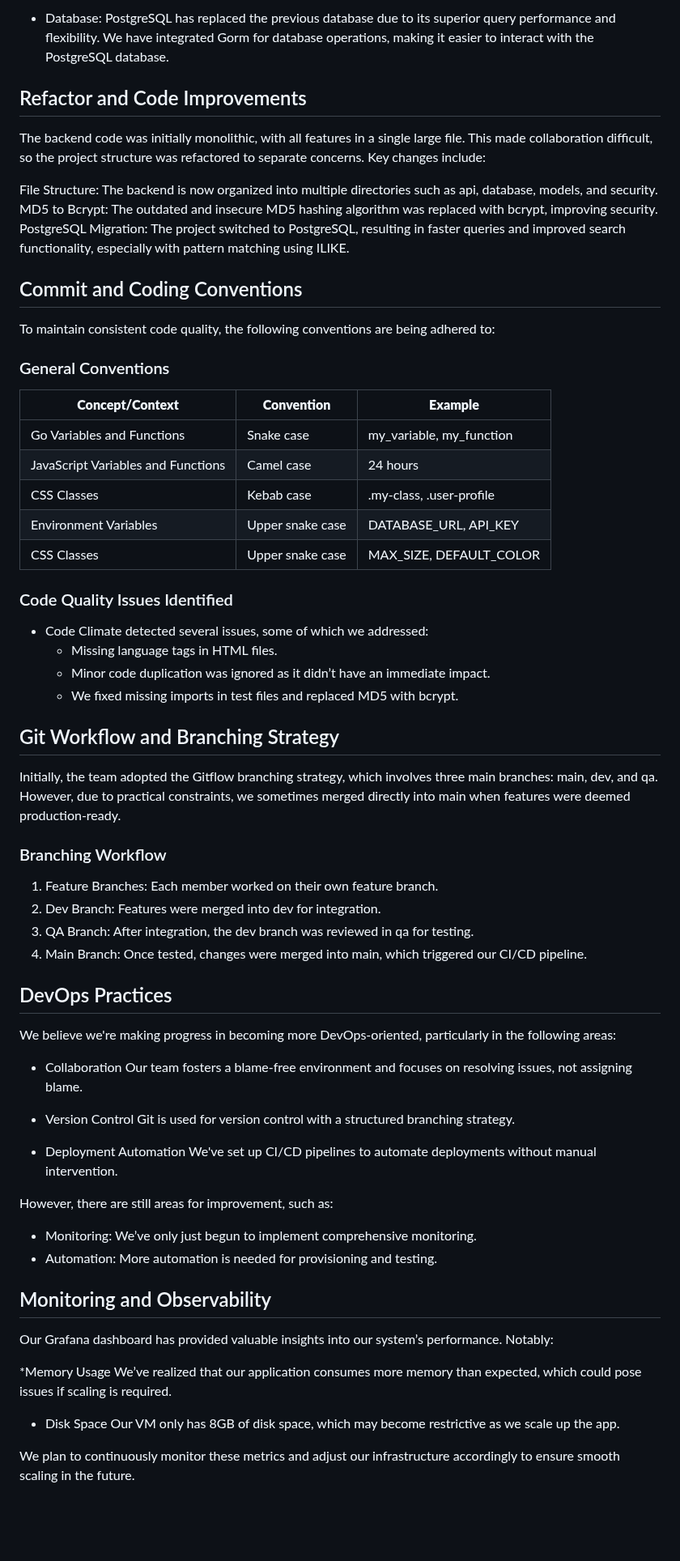
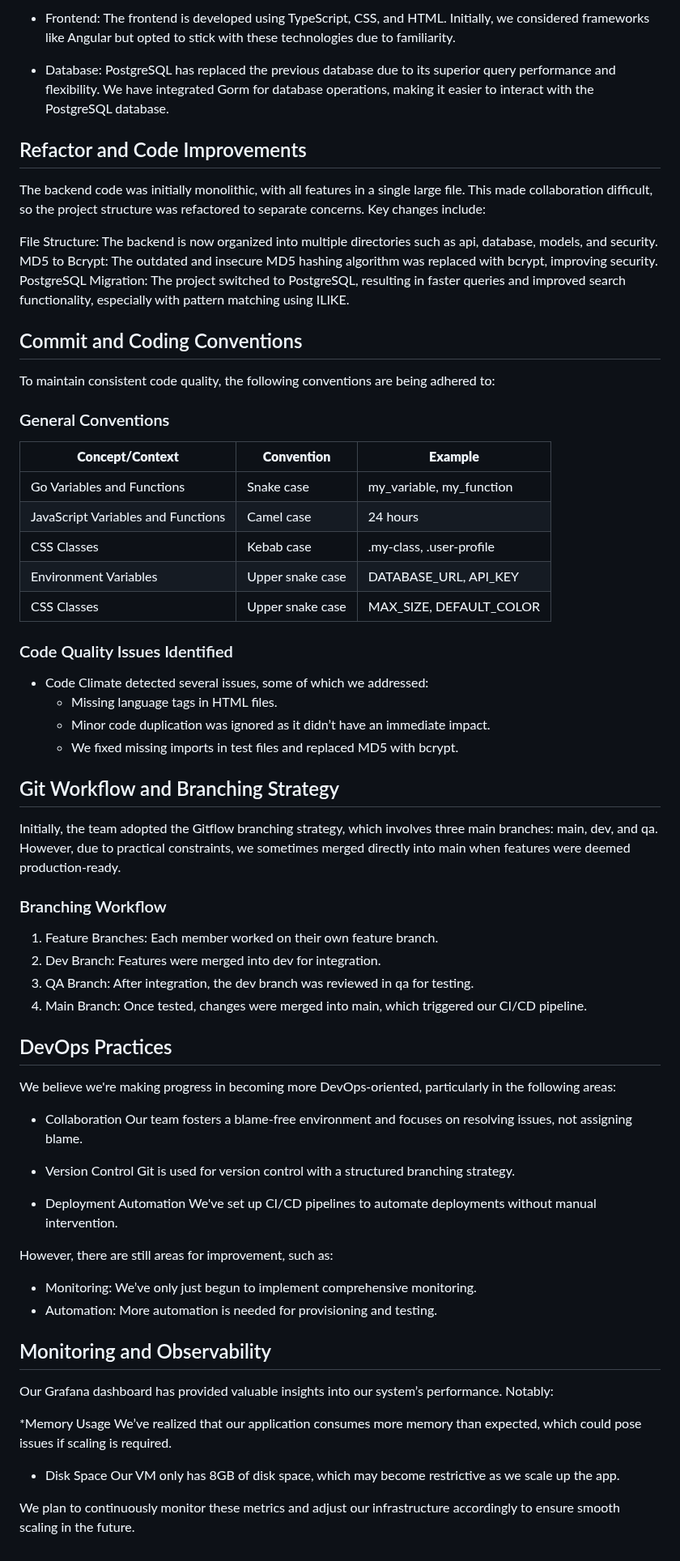
Before and after one commit to LAWNE-KEA/WhoKnows-Backend, a Markdown page: SLA.md, the part around one of its changes. Shown at 81% size. Drawn GitHub-style; blank space fills up the shorter version.

```diff
--- a/SLA.md
+++ b/SLA.md
@@ -68,7 +75,10 @@ This SLA may be revised as needed, with updates communicated to all stakeholders
 
-* Database: PostgreSQL has replaced the previous database due to its superior query performance and flexibility. We have integrated Gorm for database operations, making it easier to interact with the PostgreSQL database.
+- Frontend: The frontend is developed using TypeScript, CSS, and HTML. Initially, we considered frameworks like Angular but opted to stick with these technologies due to familiarity.
+
+- Database: PostgreSQL has replaced the previous database due to its superior query performance and flexibility. We have integrated Gorm for database operations, making it easier to interact with the PostgreSQL database.
 
 ## Refactor and Code Improvements
+
 The backend code was initially monolithic, with all features in a single large file. This made collaboration difficult, so the project structure was refactored to separate concerns. Key changes include:
 
 File Structure: The backend is now organized into multiple directories such as api, database, models, and security.
@@ -76,55 +86,63 @@ MD5 to Bcrypt: The outdated and insecure MD5 hashing algorithm was replaced with
 PostgreSQL Migration: The project switched to PostgreSQL, resulting in faster queries and improved search functionality, especially with pattern matching using ILIKE.
 
 ## Commit and Coding Conventions
+
 To maintain consistent code quality, the following conventions are being adhered to:
 
 ### General Conventions
 
-| **Concept/Context**                | **Convention**    | **Example**              |
-|------------------------------------|-------------------|--------------------------|
-| Go Variables and Functions         | Snake case        | my_variable, my_function |
-| JavaScript Variables and Functions | Camel case        | 24 hours                 |
-| CSS Classes                        | Kebab case        | .my-class, .user-profile |
-| Environment Variables              | Upper snake case  | DATABASE_URL, API_KEY    |
-| CSS Classes                        | Upper snake case  | MAX_SIZE, DEFAULT_COLOR  |
+| **Concept/Context**                | **Convention**   | **Example**              |
+| ---------------------------------- | ---------------- | ------------------------ |
+| Go Variables and Functions         | Snake case       | my_variable, my_function |
+| JavaScript Variables and Functions | Camel case       | 24 hours                 |
+| CSS Classes                        | Kebab case       | .my-class, .user-profile |
+| Environment Variables              | Upper snake case | DATABASE_URL, API_KEY    |
+| CSS Classes                        | Upper snake case | MAX_SIZE, DEFAULT_COLOR  |
 
 ### Code Quality Issues Identified
-* Code Climate detected several issues, some of which we addressed:
-    * Missing language tags in HTML files.
-    * Minor code duplication was ignored as it didn’t have an immediate impact.
-    * We fixed missing imports in test files and replaced MD5 with bcrypt.
+
+- Code Climate detected several issues, some of which we addressed:
+  - Missing language tags in HTML files.
+  - Minor code duplication was ignored as it didn’t have an immediate impact.
+  - We fixed missing imports in test files and replaced MD5 with bcrypt.
 
 ## Git Workflow and Branching Strategy
+
 Initially, the team adopted the Gitflow branching strategy, which involves three main branches: main, dev, and qa. However, due to practical constraints, we sometimes merged directly into main when features were deemed production-ready.
 
 ### Branching Workflow
+
 1. Feature Branches: Each member worked on their own feature branch.
 2. Dev Branch: Features were merged into dev for integration.
 3. QA Branch: After integration, the dev branch was reviewed in qa for testing.
 4. Main Branch: Once tested, changes were merged into main, which triggered our CI/CD pipeline.
 
 ## DevOps Practices
+
 We believe we're making progress in becoming more DevOps-oriented, particularly in the following areas:
 
-* Collaboration
-Our team fosters a blame-free environment and focuses on resolving issues, not assigning blame.
+- Collaboration
+  Our team fosters a blame-free environment and focuses on resolving issues, not assigning blame.
 
-* Version Control
-Git is used for version control with a structured branching strategy.
+- Version Control
+  Git is used for version control with a structured branching strategy.
 
-* Deployment Automation
-We've set up CI/CD pipelines to automate deployments without manual intervention.
+- Deployment Automation
+  We've set up CI/CD pipelines to automate deployments without manual intervention.
 
 However, there are still areas for improvement, such as:
-* Monitoring: We’ve only just begun to implement comprehensive monitoring.
-* Automation: More automation is needed for provisioning and testing.
+
+- Monitoring: We’ve only just begun to implement comprehensive monitoring.
+- Automation: More automation is needed for provisioning and testing.
 
 ## Monitoring and Observability
+
 Our Grafana dashboard has provided valuable insights into our system’s performance. Notably:
 
-*Memory Usage
+\*Memory Usage
 We’ve realized that our application consumes more memory than expected, which could pose issues if scaling is required.
-* Disk Space
-Our VM only has 8GB of disk space, which may become restrictive as we scale up the app.
+
+- Disk Space
+  Our VM only has 8GB of disk space, which may become restrictive as we scale up the app.
 
 We plan to continuously monitor these metrics and adjust our infrastructure accordingly to ensure smooth scaling in the future.
```
Also changed, not shown: other parts of SLA.md (+22 -15 lines).
